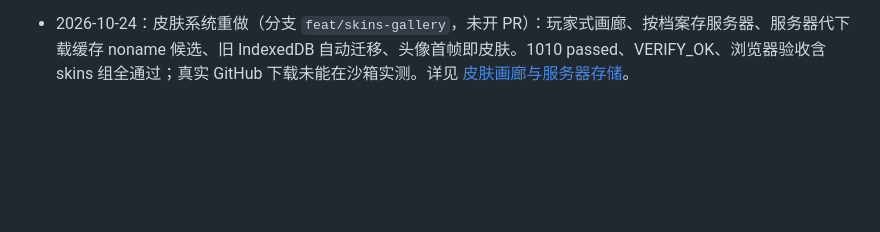
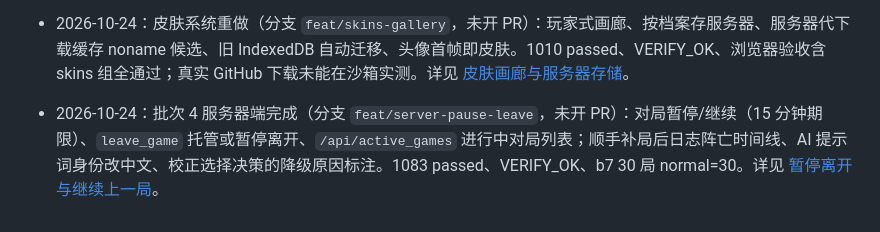
Before and after one commit to a01284614505-web/sanguosha_ai_person, a Markdown page: logs/CHRONICLE.md, the part around the change. Drawn GitHub-style; blank space fills up the shorter version.

```diff
--- a/logs/CHRONICLE.md
+++ b/logs/CHRONICLE.md
@@ -1458,3 +1458,4 @@ cp extracted_resources/cards/*.png frontend/assets/cards/
 - 2026-10-23：UI 第三稿接线完成（W1–W10，分支 `feat/ui-v3-table`，未开 PR）。最终代码 `d26acdd`：verify_project 981 passed / VERIFY_OK；浏览器验收桌面与手机各 55 通过、2 跳过、1 预存失败（`speaker name is the player`，基线同样失败）。详见 [UI 第三稿接线交接](handover/20261023_0953_UI第三稿接线交接.md)。
 - 2026-10-23：正式选将完成（分支 `feat/hero-draft`，未开 PR）：主公先选并公开、其余每人 5 张互不重复候选、依赖武将的初始化后移，大厅保留“自由选将（测试用）”；1017 passed / VERIFY_OK，b7 两模式 30 局 normal=30，浏览器验收桌面与 412x720 0 fail。详见 [正式选将交接](handover/20261024_正式选将.md)。
 - 2026-10-24：皮肤系统重做（分支 `feat/skins-gallery`，未开 PR）：玩家式画廊、按档案存服务器、服务器代下载缓存 noname 候选、旧 IndexedDB 自动迁移、头像首帧即皮肤。1010 passed、VERIFY_OK、浏览器验收含 skins 组全通过；真实 GitHub 下载未能在沙箱实测。详见 [皮肤画廊与服务器存储](handover/20261024_皮肤画廊与服务器存储.md)。
+- 2026-10-24：批次 4 服务器端完成（分支 `feat/server-pause-leave`，未开 PR）：对局暂停/继续（15 分钟期限）、`leave_game` 托管或暂停离开、`/api/active_games` 进行中对局列表；顺手补局后日志阵亡时间线、AI 提示词身份改中文、校正选择决策的降级原因标注。1083 passed、VERIFY_OK、b7 30 局 normal=30。详见 [暂停离开与继续上一局](handover/20261024_暂停离开与继续上一局.md)。
```
Also changed, not shown: logs/handover/20261024_暂停离开与继续上一局.md (added, +88 -0 lines).
